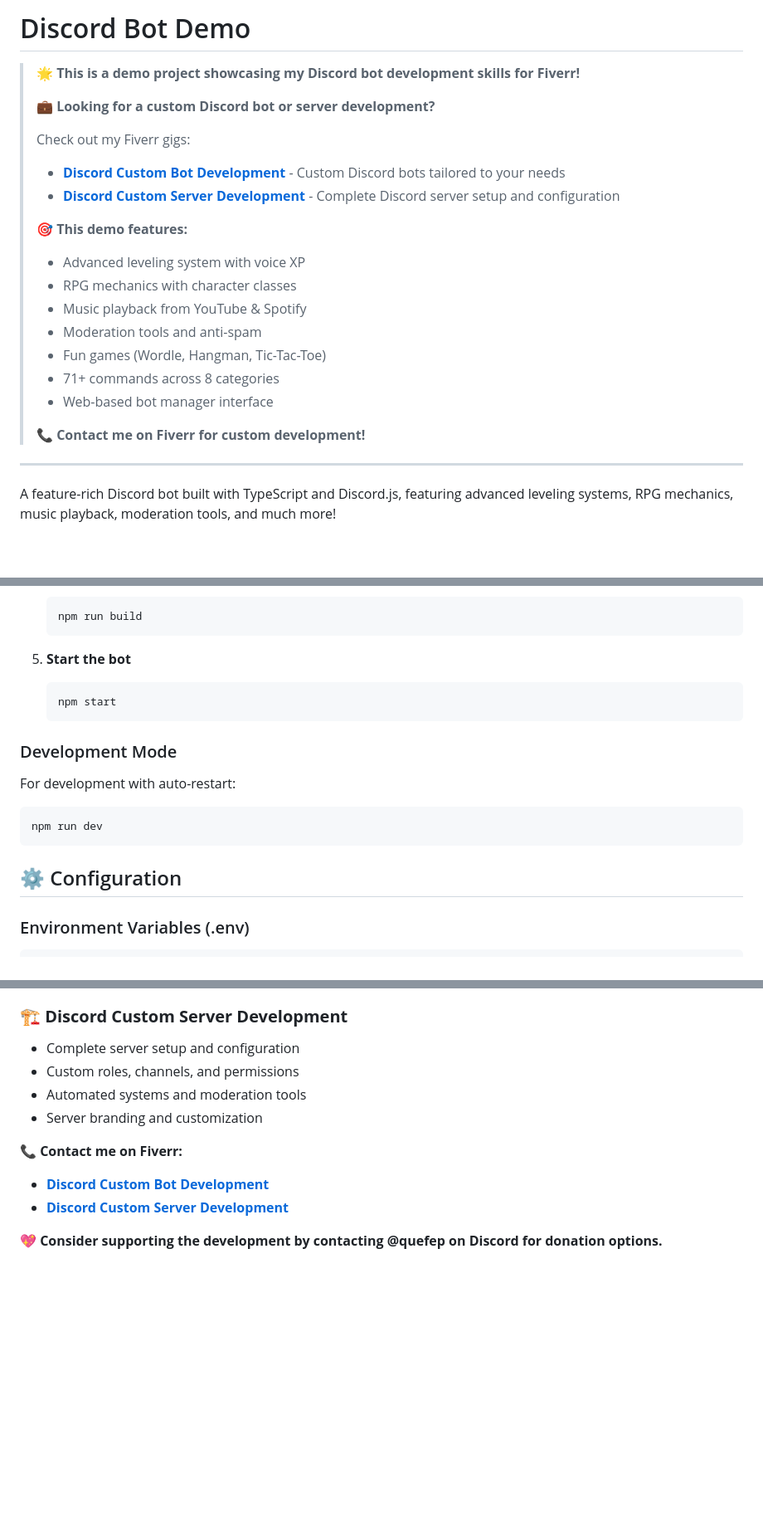
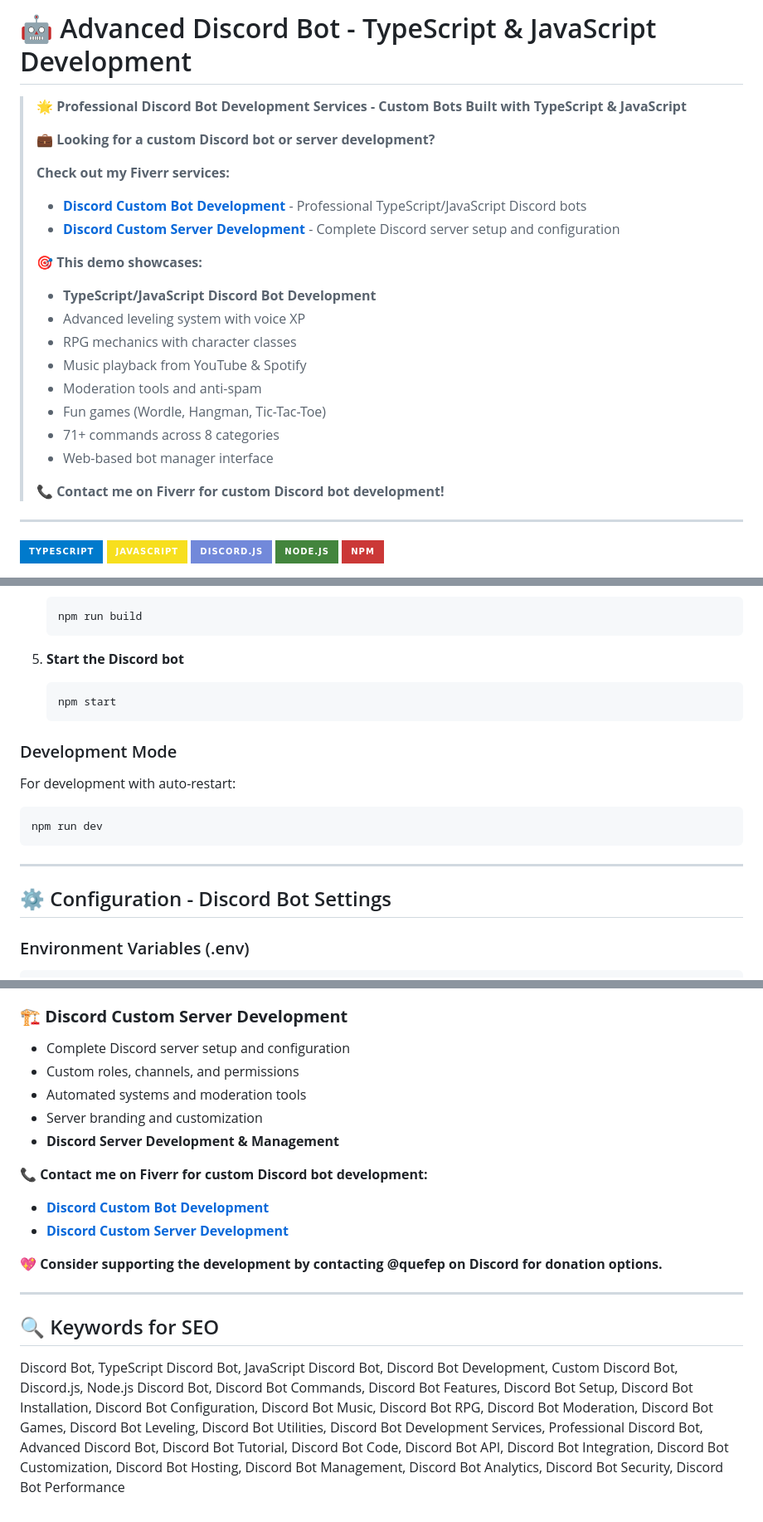
Before and after one commit to M1tsumi/DiscordDemo, a Markdown page: README.md, 3 parts joined by grey strips. Shown at 83% size. GitHub-like rendering; badges without logos; blank space fills up the shorter version.

Commit message:
SEO optimization: Enhanced README for maximum GitHub visibility and Fiverr lead generation - Added TypeScript/JavaScript badges, GitHub stats, improved keywords, and professional formatting

````diff
--- a/README.md
+++ b/README.md
@@ -1,14 +1,15 @@
-#  Discord Bot Demo
+# 🤖 Advanced Discord Bot - TypeScript & JavaScript Development
 
-> **🌟 This is a demo project showcasing my Discord bot development skills for Fiverr!**
+> **🌟 Professional Discord Bot Development Services - Custom Bots Built with TypeScript & JavaScript**
 >
 > **💼 Looking for a custom Discord bot or server development?**
 >
-> Check out my Fiverr gigs:
-> - **[Discord Custom Bot Development](https://www.fiverr.com/thomas_cobb23/create-a-discord-bot-for-you)** - Custom Discord bots tailored to your needs
+> **Check out my Fiverr services:**
+> - **[Discord Custom Bot Development](https://www.fiverr.com/thomas_cobb23/create-a-discord-bot-for-you)** - Professional TypeScript/JavaScript Discord bots
 > - **[Discord Custom Server Development](https://www.fiverr.com/thomas_cobb23/create-a-discord-bot-for-you)** - Complete Discord server setup and configuration
 >
-> **🎯 This demo features:**
+> **🎯 This demo showcases:**
+> - **TypeScript/JavaScript Discord Bot Development**
 > - Advanced leveling system with voice XP
 > - RPG mechanics with character classes
 > - Music playback from YouTube & Spotify
@@ -17,9 +18,13 @@
 > - 71+ commands across 8 categories
 > - Web-based bot manager interface
 >
-> **📞 Contact me on Fiverr for custom development!**
+> **📞 Contact me on Fiverr for custom Discord bot development!**
 
 ---
 
-A feature-rich Discord bot built with TypeScript and Discord.js, featuring advanced leveling systems, RPG mechanics, music playback, moderation tools, and much more!
+[![TypeScript](https://img.shields.io/badge/TypeScript-007ACC?style=for-the-badge&logo=typescript&logoColor=white)](https://www.typescriptlang.org/)
+[![JavaScript](https://img.shields.io/badge/JavaScript-F7DF1E?style=for-the-badge&logo=javascript&logoColor=black)](https://developer.mozilla.org/en-US/docs/Web/JavaScript)
+[![Discord.js](https://img.shields.io/badge/Discord.js-7289DA?style=for-the-badge&logo=discord&logoColor=white)](https://discord.js.org/)
+[![Node.js](https://img.shields.io/badge/Node.js-43853D?style=for-the-badge&logo=node.js&logoColor=white)](https://nodejs.org/)
+[![npm](https://img.shields.io/badge/npm-CB3837?style=for-the-badge&logo=npm&logoColor=white)](https://www.npmjs.com/)
 
@@ -153,7 +165,7 @@ This opens a beautiful web interface at `http://localhost:3000` where you can:
    npm run build
    ```
 
-5. **Start the bot**
+5. **Start the Discord bot**
    ```bash
    npm start
    ```
@@ -164,7 +176,9 @@ For development with auto-restart:
 npm run dev
 ```
 
-## ⚙️ Configuration
+---
+
+## ⚙️ Configuration - Discord Bot Settings
 
 ### Environment Variables (.env)
 
@@ -373,12 +406,18 @@ I offer professional Discord development services on Fiverr:
 
 ### 🏗️ **Discord Custom Server Development**
-- Complete server setup and configuration
+- Complete Discord server setup and configuration
 - Custom roles, channels, and permissions
 - Automated systems and moderation tools
 - Server branding and customization
+- **Discord Server Development & Management**
 
-**📞 Contact me on Fiverr:**
+**📞 Contact me on Fiverr for custom Discord bot development:**
 - **[Discord Custom Bot Development](https://www.fiverr.com/thomas_cobb23/create-a-discord-bot-for-you)**
 - **[Discord Custom Server Development](https://www.fiverr.com/thomas_cobb23/create-a-discord-bot-for-you)**
 
 **💖 Consider supporting the development by contacting @quefep on Discord for donation options.**
+
+---
+
+## 🔍 Keywords for SEO
+Discord Bot, TypeScript Discord Bot, JavaScript Discord Bot, Discord Bot Development, Custom Discord Bot, Discord.js, Node.js Discord Bot, Discord Bot Commands, Discord Bot Features, Discord Bot Setup, Discord Bot Installation, Discord Bot Configuration, Discord Bot Music, Discord Bot RPG, Discord Bot Moderation, Discord Bot Games, Discord Bot Leveling, Discord Bot Utilities, Discord Bot Development Services, Professional Discord Bot, Advanced Discord Bot, Discord Bot Tutorial, Discord Bot Code, Discord Bot API, Discord Bot Integration, Discord Bot Customization, Discord Bot Hosting, Discord Bot Management, Discord Bot Analytics, Discord Bot Security, Discord Bot Performance
````
Also changed, not shown: other parts of README.md (+59 -33 lines).
